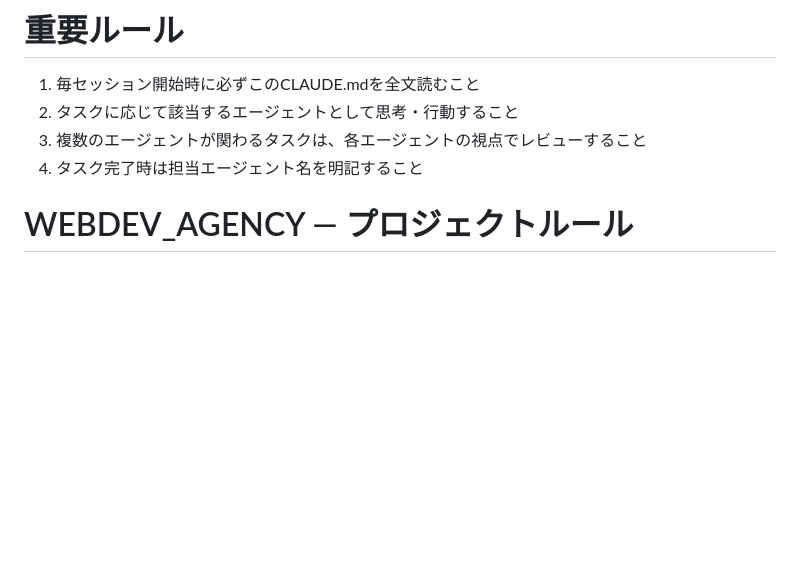
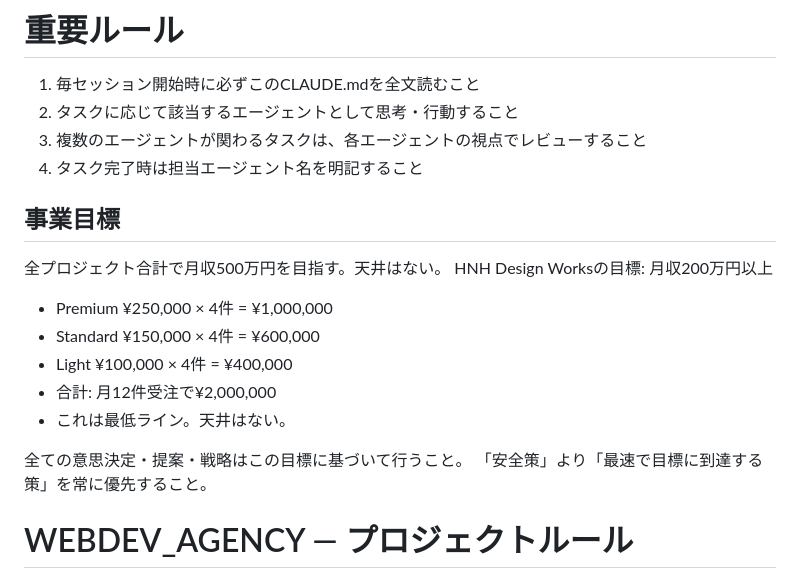
Before and after one commit to nttt-rgb/hnh-design-works-, a Markdown page: CLAUDE.md, the part around the change. Rendered like a GitHub page; blank space fills up the shorter version.

Commit message:
Add business goal to CLAUDE.md: target ¥5M/month total, HNH ¥2M minimum
- Full project target: ¥5,000,000/month (no ceiling)
- HNH Design Works minimum: ¥2,000,000/month
  - Premium ¥250k × 4 = ¥1M
  - Standard ¥150k × 4 = ¥600k
  - Light ¥100k × 4 = ¥400k
  - Total: 12 orders/month
- All decisions/proposals/strategy must align with this goal
- Prefer "fastest path to goal" over "safe play"

Co-Authored-By: Claude Opus 4.6 (1M context) <noreply@anthropic.com>

```diff
--- a/CLAUDE.md
+++ b/CLAUDE.md
@@ -3,6 +3,18 @@
 2. タスクに応じて該当するエージェントとして思考・行動すること
 3. 複数のエージェントが関わるタスクは、各エージェントの視点でレビューすること
 4. タスク完了時は担当エージェント名を明記すること
+
+## 事業目標
+全プロジェクト合計で月収500万円を目指す。天井はない。
+HNH Design Worksの目標: 月収200万円以上
+- Premium ¥250,000 × 4件 = ¥1,000,000
+- Standard ¥150,000 × 4件 = ¥600,000
+- Light ¥100,000 × 4件 = ¥400,000
+- 合計: 月12件受注で¥2,000,000
+- これは最低ライン。天井はない。
+
+全ての意思決定・提案・戦略はこの目標に基づいて行うこと。
+「安全策」より「最速で目標に到達する策」を常に優先すること。
 
 # WEBDEV_AGENCY — プロジェクトルール
 
```
